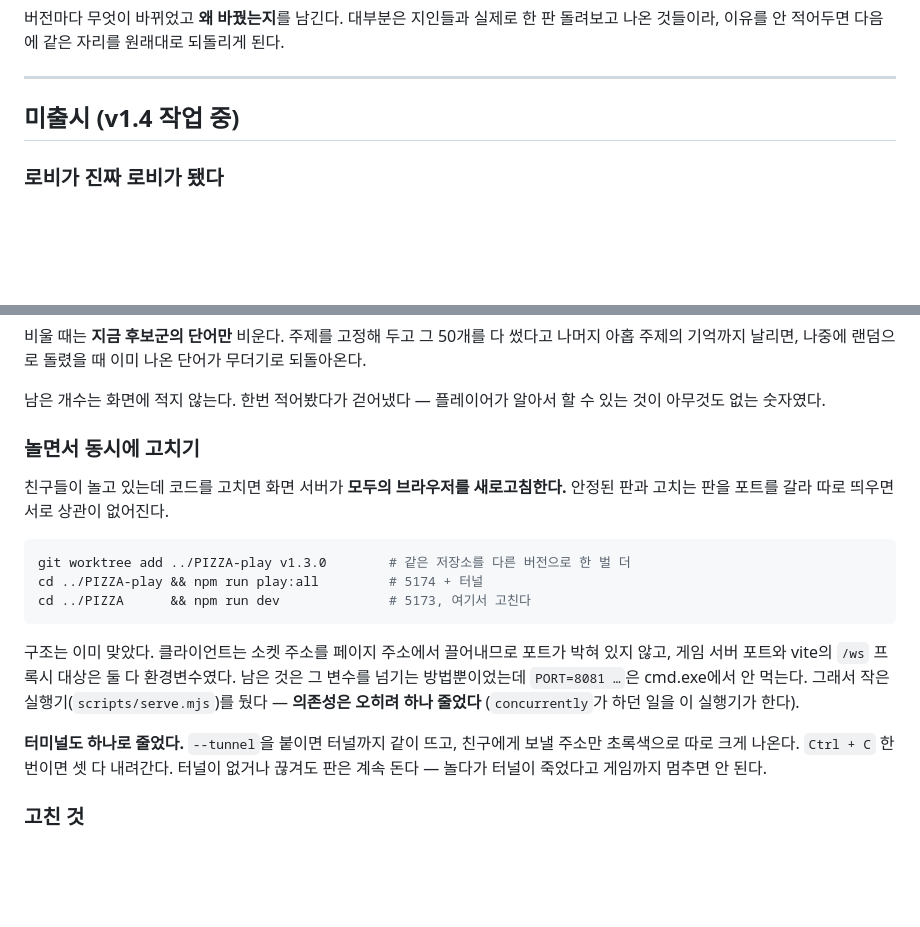
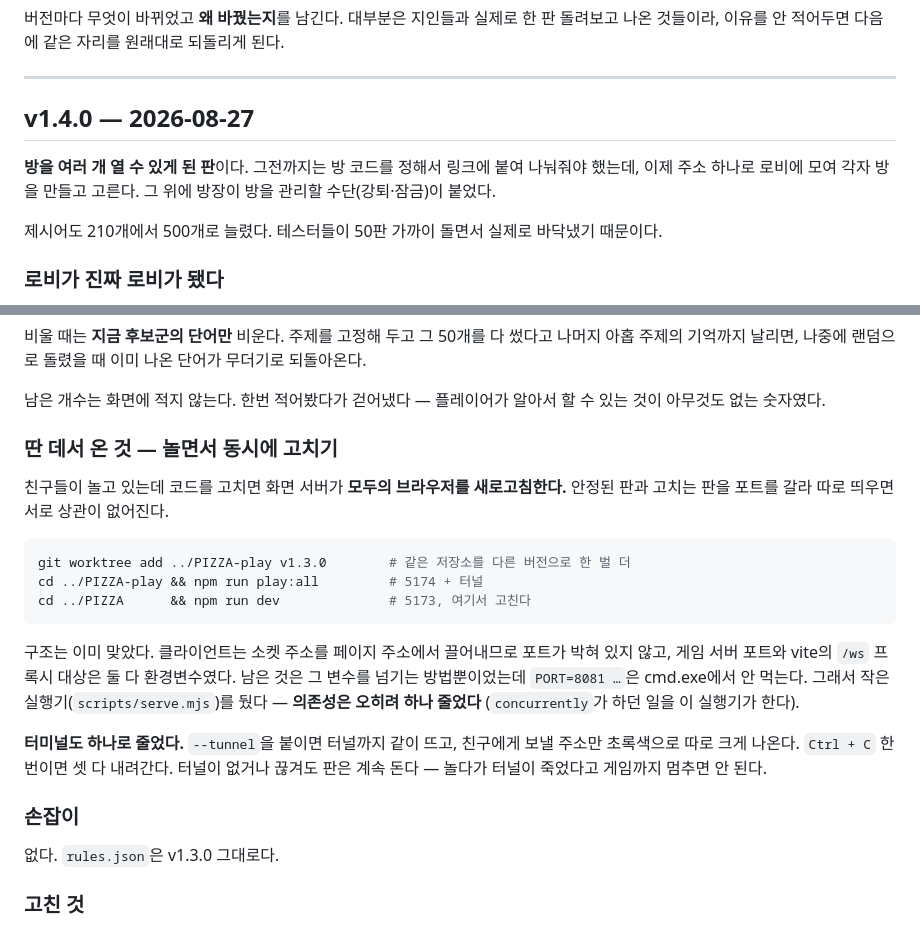
Before and after one commit to pi22-a/PIZZART, a Markdown page: CHANGELOG.md, 2 parts joined by grey strips. GitHub-like rendering; blank space fills up the shorter version.

Commit message:
v1.4.0 로그 정리
미출시 묶음을 정식 항목으로 다시 썼다. 이번 판의 성격을 한 줄로 세웠다 —
방을 여러 개 열 수 있게 된 판. 그전까지는 방 코드를 정해 링크에 붙여 나눠줘야 했는데
이제 주소 하나로 로비에 모인다.

'놀면서 동시에 고치기'는 게임이 아니라 개발 환경이라 제목에 그렇게 적었다.

```diff
--- a/CHANGELOG.md
+++ b/CHANGELOG.md
@@ -5,7 +5,13 @@
 
 ---
 
-## 미출시 (v1.4 작업 중)
+## v1.4.0 — 2026-08-27
+
+**방을 여러 개 열 수 있게 된 판**이다. 그전까지는 방 코드를 정해서 링크에 붙여 나눠줘야
+했는데, 이제 주소 하나로 로비에 모여 각자 방을 만들고 고른다. 그 위에 방장이 방을
+관리할 수단(강퇴·잠금)이 붙었다.
+
+제시어도 210개에서 500개로 늘렸다. 테스터들이 50판 가까이 돌면서 실제로 바닥냈기 때문이다.
 
 ### 로비가 진짜 로비가 됐다
 
@@ -132,7 +138,7 @@
 남은 개수는 화면에 적지 않는다. 한번 적어봤다가 걷어냈다 — 플레이어가 알아서 할 수 있는
 것이 아무것도 없는 숫자였다.
 
-### 놀면서 동시에 고치기
+### 딴 데서 온 것 — 놀면서 동시에 고치기
 
 친구들이 놀고 있는데 코드를 고치면 화면 서버가 **모두의 브라우저를 새로고침한다.**
 안정된 판과 고치는 판을 포트를 갈라 따로 띄우면 서로 상관이 없어진다.
@@ -152,6 +158,10 @@ cd ../PIZZA      && npm run dev              # 5173, 여기서 고친다
 **터미널도 하나로 줄었다.** `--tunnel`을 붙이면 터널까지 같이 뜨고, 친구에게 보낼
 주소만 초록색으로 따로 크게 나온다. `Ctrl + C` 한 번이면 셋 다 내려간다.
 터널이 없거나 끊겨도 판은 계속 돈다 — 놀다가 터널이 죽었다고 게임까지 멈추면 안 된다.
+
+### 손잡이
+
+없다. `rules.json`은 v1.3.0 그대로다.
 
 ### 고친 것
 
```
